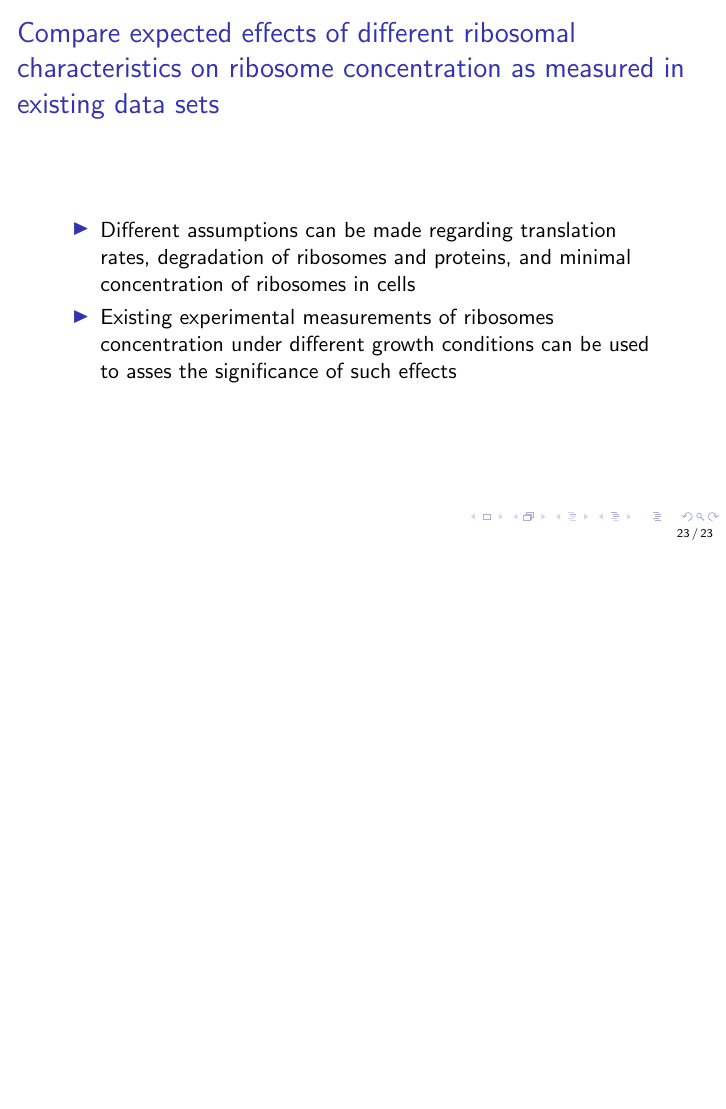
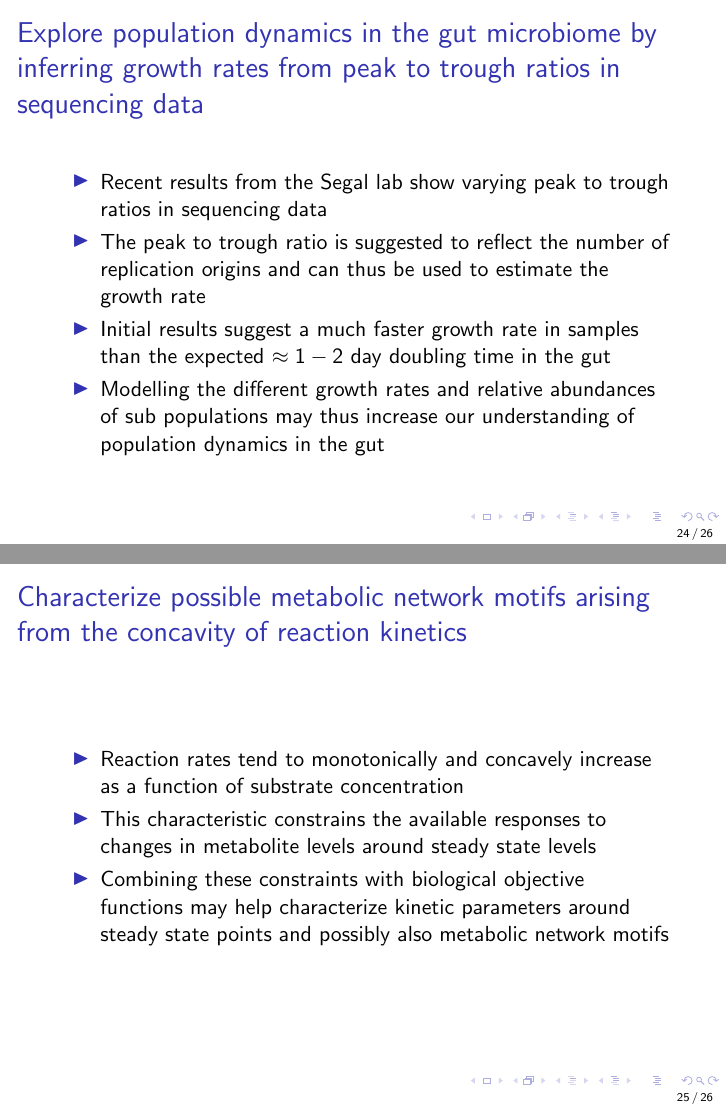
Before and after one commit to uriba/proteome-analysis, LaTeX slides (presentation.tex): page 37 of 37 before the commit and pages 38 and 39 of 40 after it, the two joined at a grey line, the shorter picture padded with empty space. Compiled offline with pdfLaTeX.

Commit message:
updated presentation for interim report

```diff
--- a/presentation.tex
+++ b/presentation.tex
@@ -211,5 +211,3 @@ Specifically, for linear correlations, the linear parameters should be identical
 \begin{frame}
 \frametitle{Compare expected effects of different ribosomal characteristics on ribosome concentration as measured in existing data sets}
 \begin{itemize}
-\item Different assumptions can be made regarding translation rates, degradation of ribosomes and proteins, and minimal concentration of ribosomes in cells
-\item Existing experimental measurements of ribosomes concentration under different growth conditions can be used to asses the significance of such effects
@@ -215,0 +220,17 @@ Specifically, for linear correlations, the linear parameters should be identical
+\begin{frame}
+\frametitle{Explore population dynamics in the gut microbiome by inferring growth rates from peak to trough ratios in sequencing data}
+\begin{itemize}
+\item Recent results from the Segal lab show varying peak to trough ratios in sequencing data
+\item The peak to trough ratio is suggested to reflect the number of replication origins and can thus be used to estimate the growth rate
+\item Initial results suggest a much faster growth rate in samples than the expected $\approx 1-2$ day doubling time in the gut
+\item Modelling the different growth rates and relative abundances of sub populations may thus increase our understanding of population dynamics in the gut
+\end{itemize}
+\end{frame}
+\begin{frame}
+\frametitle{Characterize possible metabolic network motifs arising from the concavity of reaction kinetics}
+\begin{itemize}
+\item Reaction rates tend to monotonically and concavely increase as a function of substrate concentration
+\item This characteristic constrains the available responses to changes in metabolite levels around steady state levels
+\item Combining these constraints with biological objective functions may help characterize kinetic parameters around steady state points and possibly also metabolic network motifs
+\end{itemize}
+\end{frame}
```
Also changed, not shown: presentation.tex (22 more changed lines).
